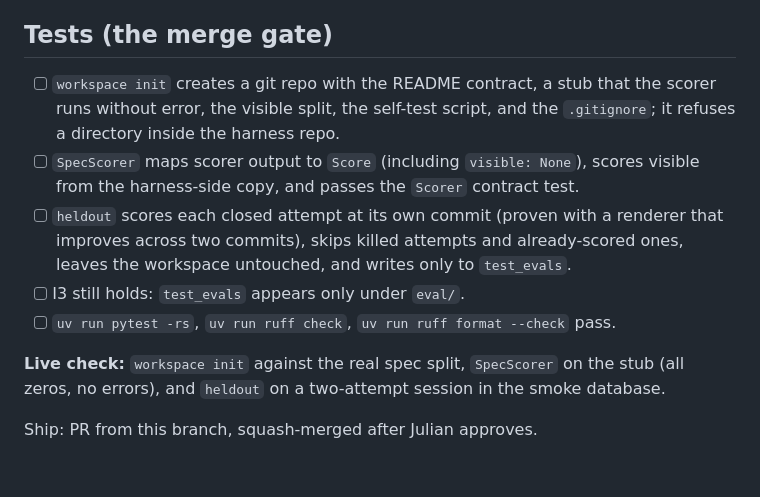
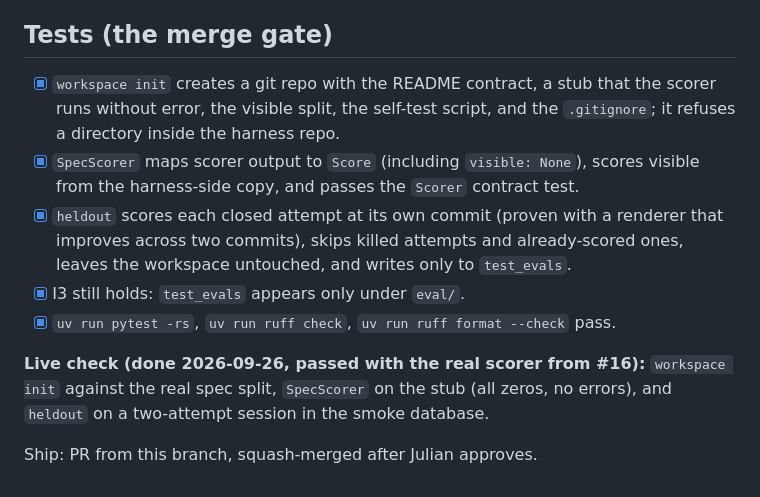
Before and after one commit to ja-zoe/tokeneyezed, a Markdown page: docs/specs/eval-runs.md, the part around the change. Rendered like a GitHub page.

Commit message:
Mark the eval-runs spec's gate as passed
Claude-Session: https://claude.ai/code/session_01FaLZy1ueKW6SRLtFMqndeE

```diff
--- a/docs/specs/eval-runs.md
+++ b/docs/specs/eval-runs.md
@@ -40,12 +40,12 @@ The baseline runner B (next, once this lands), the report and chart, and the fix
 
 ## Tests (the merge gate)
 
-- [ ] `workspace init` creates a git repo with the README contract, a stub that the scorer runs without error, the visible split, the self-test script, and the `.gitignore`; it refuses a directory inside the harness repo.
-- [ ] `SpecScorer` maps scorer output to `Score` (including `visible: None`), scores visible from the harness-side copy, and passes the `Scorer` contract test.
-- [ ] `heldout` scores each closed attempt at its own commit (proven with a renderer that improves across two commits), skips killed attempts and already-scored ones, leaves the workspace untouched, and writes only to `test_evals`.
-- [ ] I3 still holds: `test_evals` appears only under `eval/`.
-- [ ] `uv run pytest -rs`, `uv run ruff check`, `uv run ruff format --check` pass.
+- [x] `workspace init` creates a git repo with the README contract, a stub that the scorer runs without error, the visible split, the self-test script, and the `.gitignore`; it refuses a directory inside the harness repo.
+- [x] `SpecScorer` maps scorer output to `Score` (including `visible: None`), scores visible from the harness-side copy, and passes the `Scorer` contract test.
+- [x] `heldout` scores each closed attempt at its own commit (proven with a renderer that improves across two commits), skips killed attempts and already-scored ones, leaves the workspace untouched, and writes only to `test_evals`.
+- [x] I3 still holds: `test_evals` appears only under `eval/`.
+- [x] `uv run pytest -rs`, `uv run ruff check`, `uv run ruff format --check` pass.
 
-**Live check:** `workspace init` against the real spec split, `SpecScorer` on the stub (all zeros, no errors), and `heldout` on a two-attempt session in the smoke database.
+**Live check (done 2026-09-26, passed with the real scorer from #16):** `workspace init` against the real spec split, `SpecScorer` on the stub (all zeros, no errors), and `heldout` on a two-attempt session in the smoke database.
 
 Ship: PR from this branch, squash-merged after Julian approves.
```
